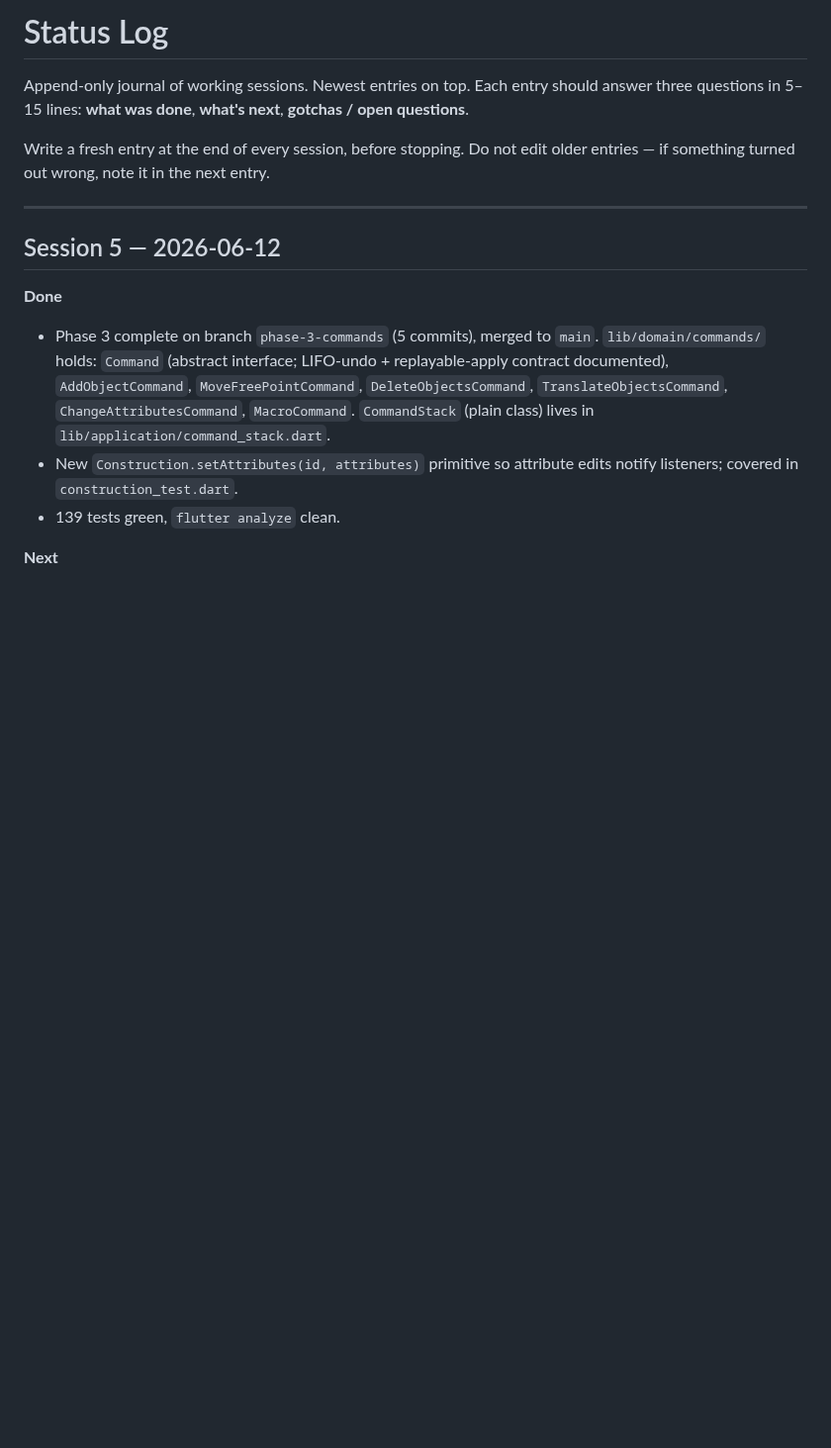
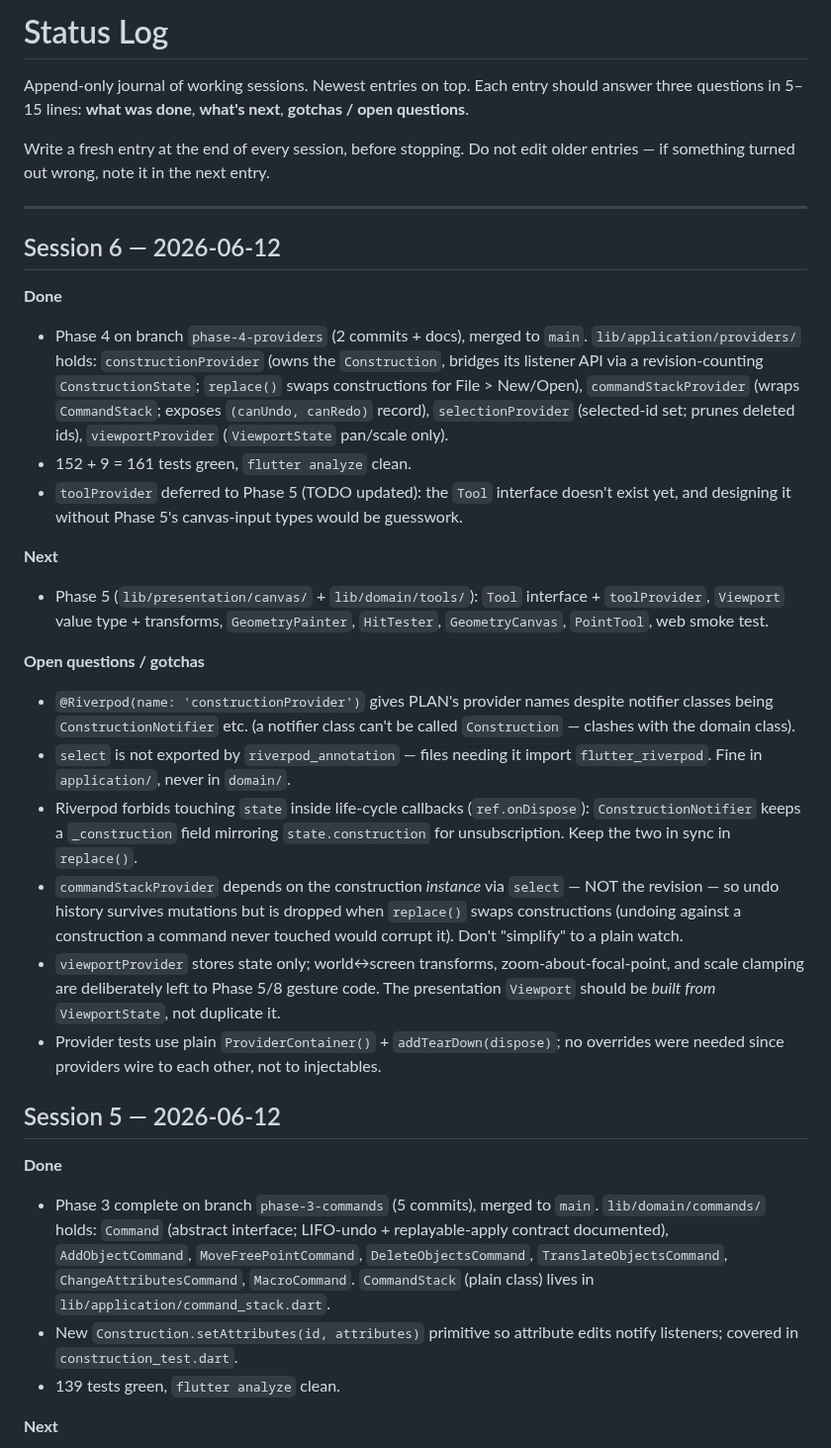
Before and after one commit to steveSuave/regula, a Markdown page: docs/STATUS.md, the part around the change. Shown at 99% size. GitHub-like rendering; blank space fills up the shorter version.

Commit message:
Phase 4: tick TODO, write Session 6 STATUS entry
Co-Authored-By: Claude Fable 5 <noreply@anthropic.com>

```diff
--- a/docs/STATUS.md
+++ b/docs/STATUS.md
@@ -5,6 +5,24 @@ Append-only journal of working sessions. Newest entries on top. Each entry shoul
 Write a fresh entry at the end of every session, before stopping. Do not edit older entries — if something turned out wrong, note it in the next entry.
 
 ---
+
+## Session 6 — 2026-06-12
+
+**Done**
+- Phase 4 on branch `phase-4-providers` (2 commits + docs), merged to `main`. `lib/application/providers/` holds: `constructionProvider` (owns the `Construction`, bridges its listener API via a revision-counting `ConstructionState`; `replace()` swaps constructions for File > New/Open), `commandStackProvider` (wraps `CommandStack`; exposes `(canUndo, canRedo)` record), `selectionProvider` (selected-id set; prunes deleted ids), `viewportProvider` (`ViewportState` pan/scale only).
+- 152 + 9 = 161 tests green, `flutter analyze` clean.
+- `toolProvider` deferred to Phase 5 (TODO updated): the `Tool` interface doesn't exist yet, and designing it without Phase 5's canvas-input types would be guesswork.
+
+**Next**
+- Phase 5 (`lib/presentation/canvas/` + `lib/domain/tools/`): `Tool` interface + `toolProvider`, `Viewport` value type + transforms, `GeometryPainter`, `HitTester`, `GeometryCanvas`, `PointTool`, web smoke test.
+
+**Open questions / gotchas**
+- `@Riverpod(name: 'constructionProvider')` gives PLAN's provider names despite notifier classes being `ConstructionNotifier` etc. (a notifier class can't be called `Construction` — clashes with the domain class).
+- `select` is not exported by `riverpod_annotation` — files needing it import `flutter_riverpod`. Fine in `application/`, never in `domain/`.
+- Riverpod forbids touching `state` inside life-cycle callbacks (`ref.onDispose`): `ConstructionNotifier` keeps a `_construction` field mirroring `state.construction` for unsubscription. Keep the two in sync in `replace()`.
+- `commandStackProvider` depends on the construction *instance* via `select` — NOT the revision — so undo history survives mutations but is dropped when `replace()` swaps constructions (undoing against a construction a command never touched would corrupt it). Don't "simplify" to a plain watch.
+- `viewportProvider` stores state only; world↔screen transforms, zoom-about-focal-point, and scale clamping are deliberately left to Phase 5/8 gesture code. The presentation `Viewport` should be *built from* `ViewportState`, not duplicate it.
+- Provider tests use plain `ProviderContainer()` + `addTearDown(dispose)`; no overrides were needed since providers wire to each other, not to injectables.
 
 ## Session 5 — 2026-06-12
 
```
Also changed, not shown: docs/TODO.md (+7 -6 lines).
